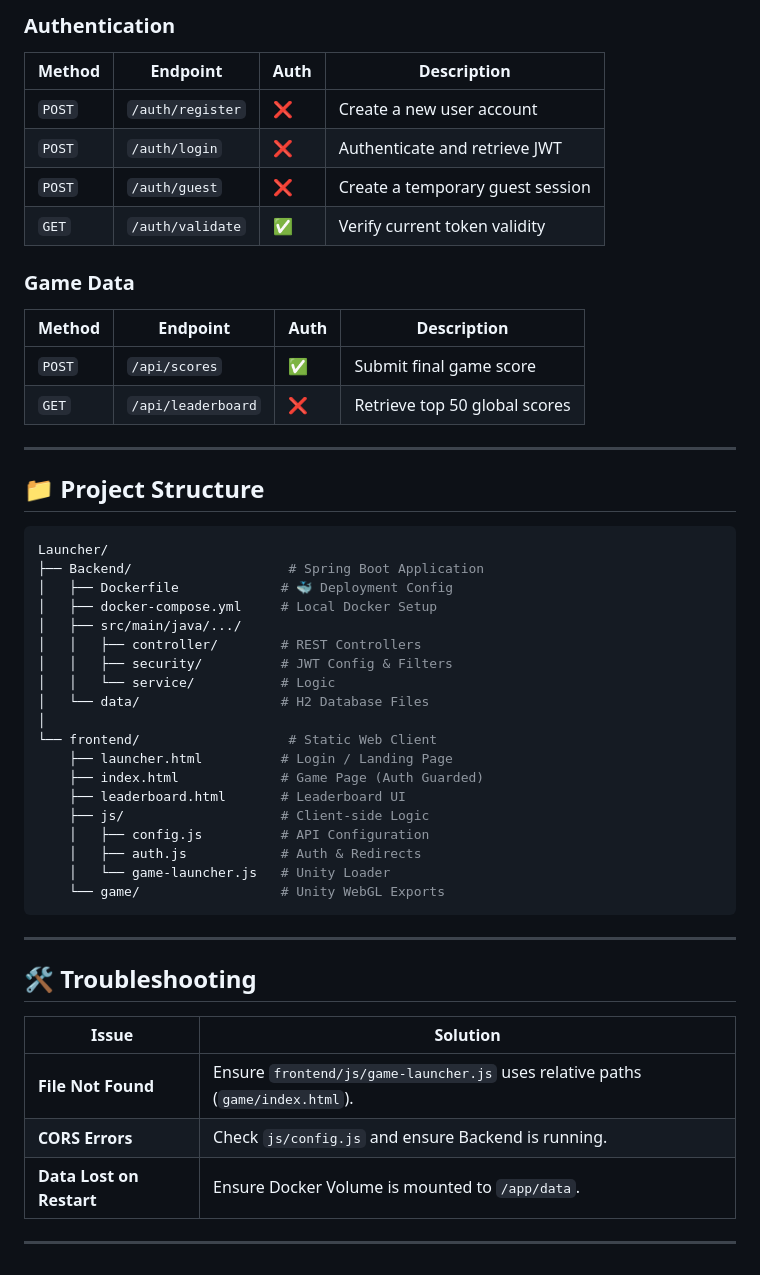
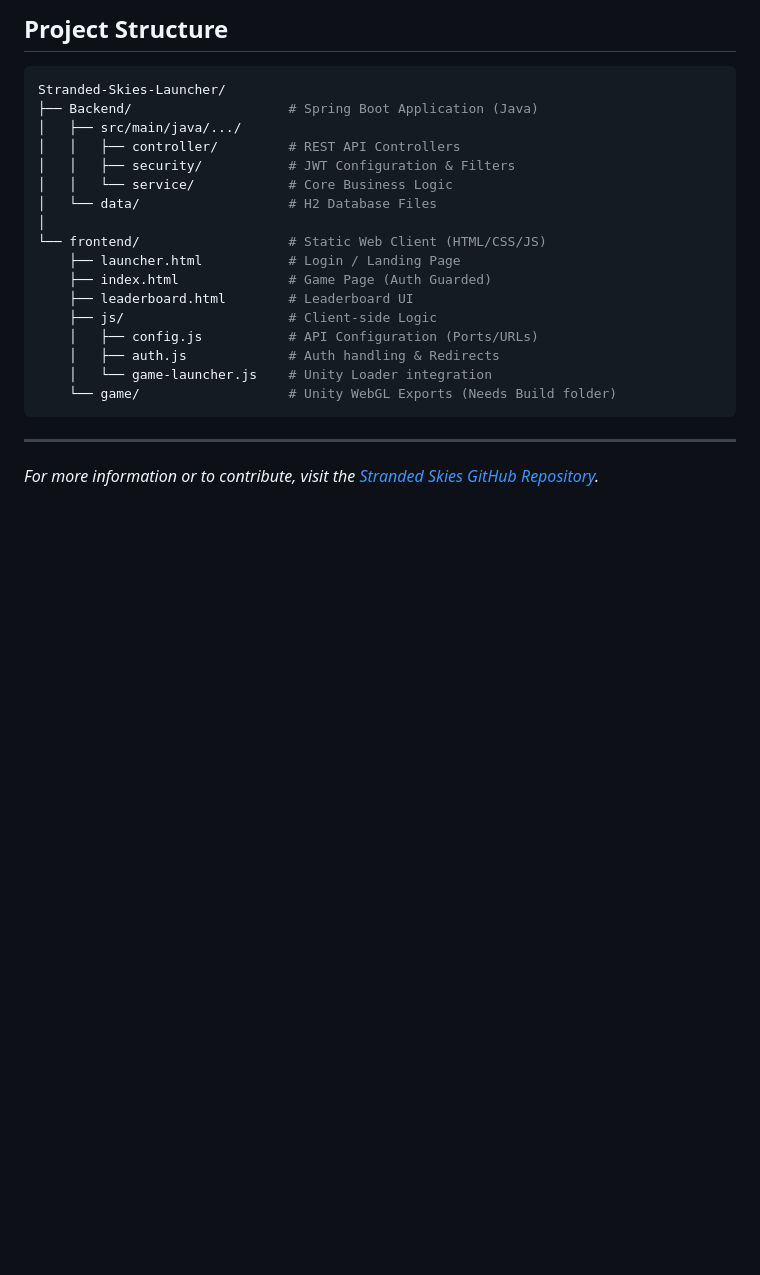
Before and after one commit to Junaed93/Stranded-Skies-Launcher, a Markdown page: README.md, the part around one of its changes. GitHub-like rendering; blank space fills up the shorter version.

````diff
--- a/README.md
+++ b/README.md
@@ -113,52 +95,26 @@ The backend includes a `Dockerfile` for easy deployment.
 
-### Authentication
-| Method | Endpoint | Auth | Description |
-|--------|----------|------|-------------|
-| `POST` | `/auth/register` | ❌ | Create a new user account |
-| `POST` | `/auth/login` | ❌ | Authenticate and retrieve JWT |
-| `POST` | `/auth/guest` | ❌ | Create a temporary guest session |
-| `GET` | `/auth/validate` | ✅ | Verify current token validity |
-
-### Game Data
-| Method | Endpoint | Auth | Description |
-|--------|----------|------|-------------|
-| `POST` | `/api/scores` | ✅ | Submit final game score |
-| `GET` | `/api/leaderboard` | ❌ | Retrieve top 50 global scores |
-
----
-
-## 📁 Project Structure
+## Project Structure
 
 ```bash
-Launcher/
-├── Backend/                    # Spring Boot Application
-│   ├── Dockerfile             # 🐳 Deployment Config
-│   ├── docker-compose.yml     # Local Docker Setup
+Stranded-Skies-Launcher/
+├── Backend/                    # Spring Boot Application (Java)
 │   ├── src/main/java/.../
-│   │   ├── controller/        # REST Controllers
-│   │   ├── security/          # JWT Config & Filters
-│   │   └── service/           # Logic
-│   └── data/                  # H2 Database Files
+│   │   ├── controller/         # REST API Controllers
+│   │   ├── security/           # JWT Configuration & Filters
+│   │   └── service/            # Core Business Logic
+│   └── data/                   # H2 Database Files
 │
-└── frontend/                   # Static Web Client
-    ├── launcher.html          # Login / Landing Page
-    ├── index.html             # Game Page (Auth Guarded)
-    ├── leaderboard.html       # Leaderboard UI
-    ├── js/                    # Client-side Logic
-    │   ├── config.js          # API Configuration
-    │   ├── auth.js            # Auth & Redirects
-    │   └── game-launcher.js   # Unity Loader
-    └── game/                  # Unity WebGL Exports
+└── frontend/                   # Static Web Client (HTML/CSS/JS)
+    ├── launcher.html           # Login / Landing Page
+    ├── index.html              # Game Page (Auth Guarded)
+    ├── leaderboard.html        # Leaderboard UI
+    ├── js/                     # Client-side Logic
+    │   ├── config.js           # API Configuration (Ports/URLs)
+    │   ├── auth.js             # Auth handling & Redirects
+    │   └── game-launcher.js    # Unity Loader integration
+    └── game/                   # Unity WebGL Exports (Needs Build folder)
 ```
 
 ---
 
-## 🛠️ Troubleshooting
-
-| Issue | Solution |
-|-------|----------|
-| **File Not Found** | Ensure `frontend/js/game-launcher.js` uses relative paths (`game/index.html`). |
-| **CORS Errors** | Check `js/config.js` and ensure Backend is running. |
-| **Data Lost on Restart** | Ensure Docker Volume is mounted to `/app/data`. |
-
----
+*For more information or to contribute, visit the [Stranded Skies GitHub Repository](https://github.com/Junaed93/Stranded-Skies).*
````
Also changed, not shown: other parts of README.md (+48 -66 lines).
